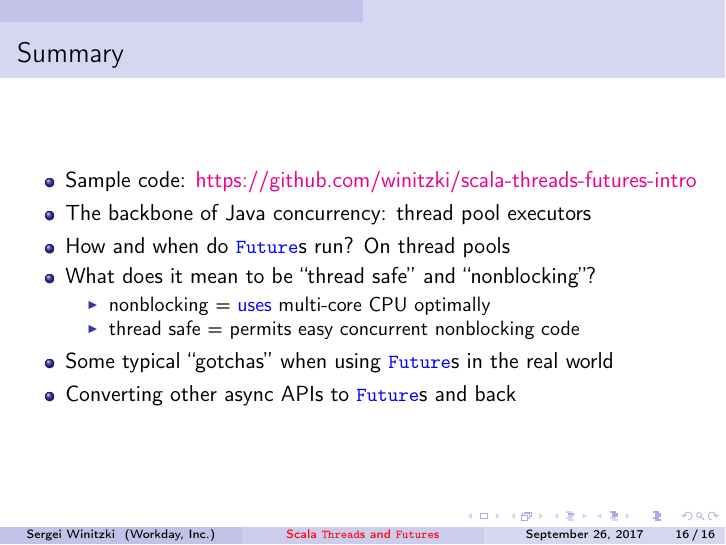
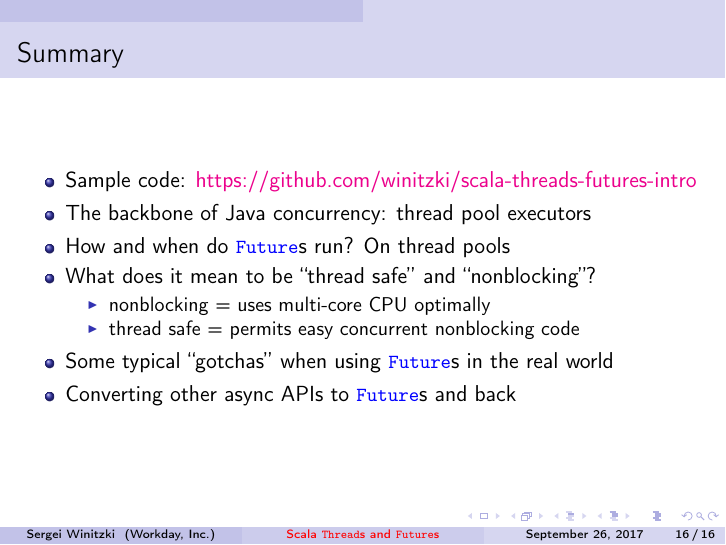
Before and after one commit to winitzki/talks, LaTeX slides (scala-threads-futures/scala_threads_futures_talk.tex): page 16 of 16. Compiled offline with pdfLaTeX.

Commit message:
cosmetic fixes

```diff
--- a/scala-threads-futures/scala_threads_futures_talk.tex
+++ b/scala-threads-futures/scala_threads_futures_talk.tex
@@ -320,7 +320,7 @@ thread pools
 \item What does it mean to be \textquotedblleft thread safe\textquotedblright{}
 and \textquotedblleft nonblocking\textquotedblright ?
 \begin{itemize}
-\item nonblocking = \textcolor{blue}{\small{}uses} multi-core CPU optimally
+\item nonblocking = uses multi-core CPU optimally
 \item thread safe = permits easy concurrent nonblocking code
 \end{itemize}
 \item Some typical \textquotedblleft gotchas\textquotedblright{} when using
```
Also changed, not shown: scala-threads-futures/scala_threads_futures_talk.pdf, 1 other file.
